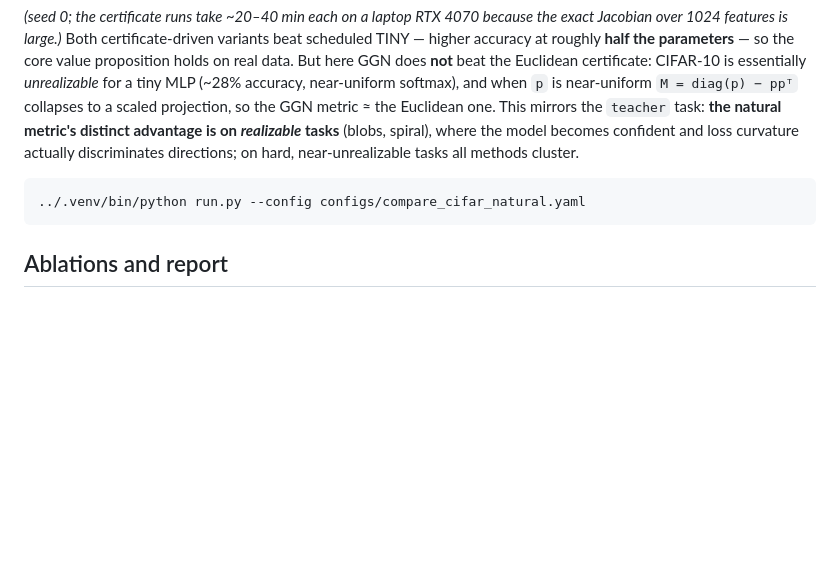
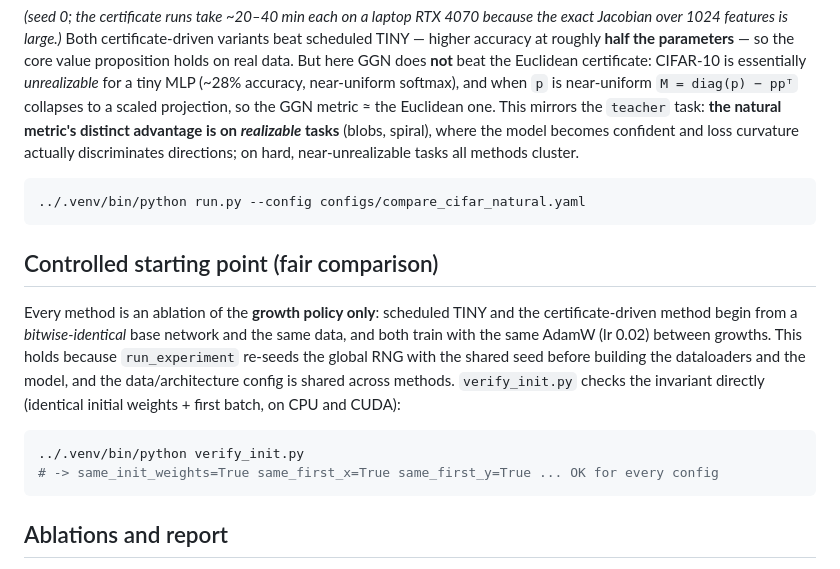
Before and after one commit to Santiago23florido/functional-gradient-growth, a Markdown page: README.md, the part around the change. Rendered like a GitHub page; blank space fills up the shorter version.

Commit message:
README: document the controlled starting point + verify_init.py
Both methods begin from a bitwise-identical base network and the same data; only
the growth policy differs. Point readers at verify_init.py, which checks the
invariant on CPU and CUDA.

Co-Authored-By: Claude Opus 4.8 <noreply@anthropic.com>

````diff
--- a/README.md
+++ b/README.md
@@ -234,6 +234,21 @@ near-unrealizable tasks all methods cluster.
 ../.venv/bin/python run.py --config configs/compare_cifar_natural.yaml
 ```
 
+## Controlled starting point (fair comparison)
+
+Every method is an ablation of the **growth policy only**: scheduled TINY and the
+certificate-driven method begin from a *bitwise-identical* base network and the
+same data, and both train with the same AdamW (lr 0.02) between growths. This holds
+because `run_experiment` re-seeds the global RNG with the shared seed before
+building the dataloaders and the model, and the data/architecture config is shared
+across methods. `verify_init.py` checks the invariant directly (identical initial
+weights + first batch, on CPU and CUDA):
+
+```bash
+../.venv/bin/python verify_init.py
+# -> same_init_weights=True same_first_x=True same_first_y=True ... OK for every config
+```
+
 ## Ablations and report
 
 `ablate.py` runs the multi-seed GPU ablation (tolerance sensitivity; per-dataset
````
